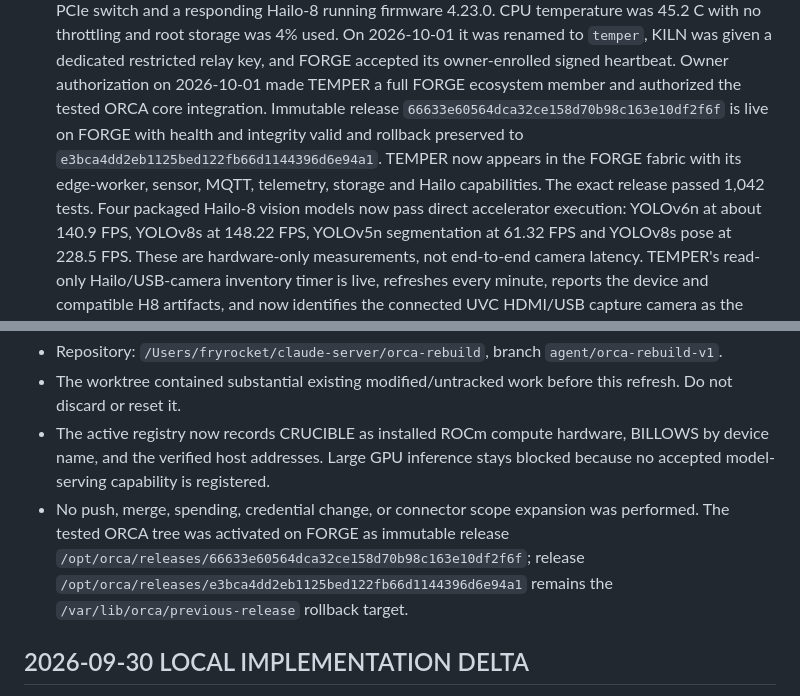
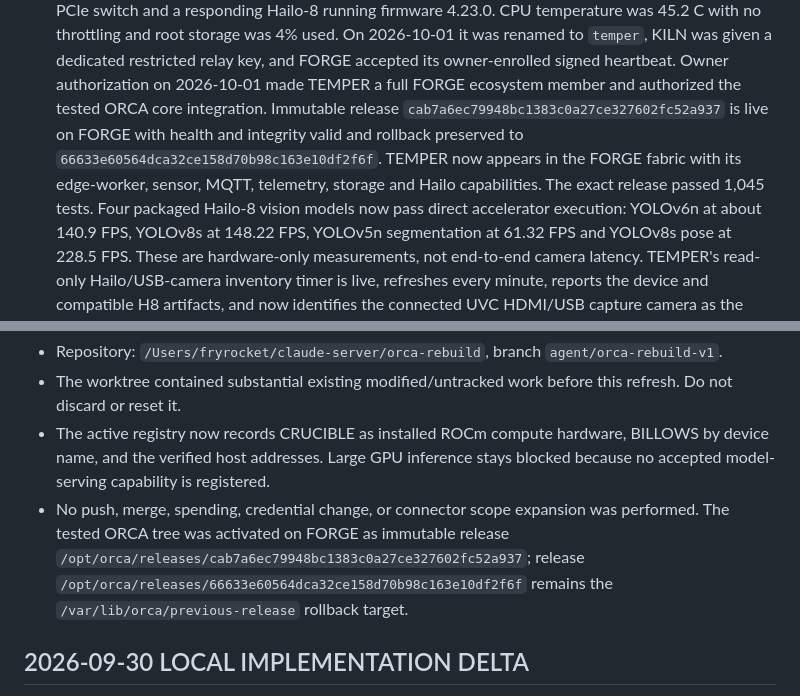
Before and after one commit to Fryrocket/orca-review, a Markdown page: docs/STATE_v12_upload.md, 2 parts joined by grey strips. Drawn GitHub-style.

Commit message:
Record accepted TEMPER camera release

```diff
--- a/docs/STATE_v12_upload.md
+++ b/docs/STATE_v12_upload.md
@@ -35,11 +35,11 @@ Supersedes v11 (2026-09-24T1447Z). Read this FIRST every session.
   given a dedicated restricted relay key, and FORGE accepted its owner-enrolled
   signed heartbeat. Owner authorization on 2026-10-01 made TEMPER a full FORGE
   ecosystem member and authorized the tested ORCA core integration. Immutable
-  release `66633e60564dca32ce158d70b98c163e10df2f6f` is live on FORGE with
+  release `cab7a6ec79948bc1383c0a27ce327602fc52a937` is live on FORGE with
   health and integrity valid and rollback preserved to
-  `e3bca4dd2eb1125bed122fb66d1144396d6e94a1`. TEMPER now appears in the FORGE
+  `66633e60564dca32ce158d70b98c163e10df2f6f`. TEMPER now appears in the FORGE
   fabric with its edge-worker, sensor, MQTT, telemetry, storage and Hailo
-  capabilities. The exact release passed 1,042 tests. Four packaged Hailo-8
+  capabilities. The exact release passed 1,045 tests. Four packaged Hailo-8
   vision models now pass direct accelerator execution: YOLOv6n at about 140.9
   FPS, YOLOv8s at 148.22 FPS, YOLOv5n segmentation at 61.32 FPS and YOLOv8s
   pose at 228.5 FPS. These are hardware-only measurements, not end-to-end
@@ -96,8 +96,8 @@ Supersedes v11 (2026-09-24T1447Z). Read this FIRST every session.
   stays blocked because no accepted model-serving capability is registered.
 - No push, merge, spending, credential change, or connector scope expansion was
   performed. The tested ORCA tree was activated on FORGE as immutable release
-  `/opt/orca/releases/66633e60564dca32ce158d70b98c163e10df2f6f`; release
-  `/opt/orca/releases/e3bca4dd2eb1125bed122fb66d1144396d6e94a1` remains the
+  `/opt/orca/releases/cab7a6ec79948bc1383c0a27ce327602fc52a937`; release
+  `/opt/orca/releases/66633e60564dca32ce158d70b98c163e10df2f6f` remains the
   `/var/lib/orca/previous-release` rollback target.
 
 ## 2026-09-30 LOCAL IMPLEMENTATION DELTA
```
